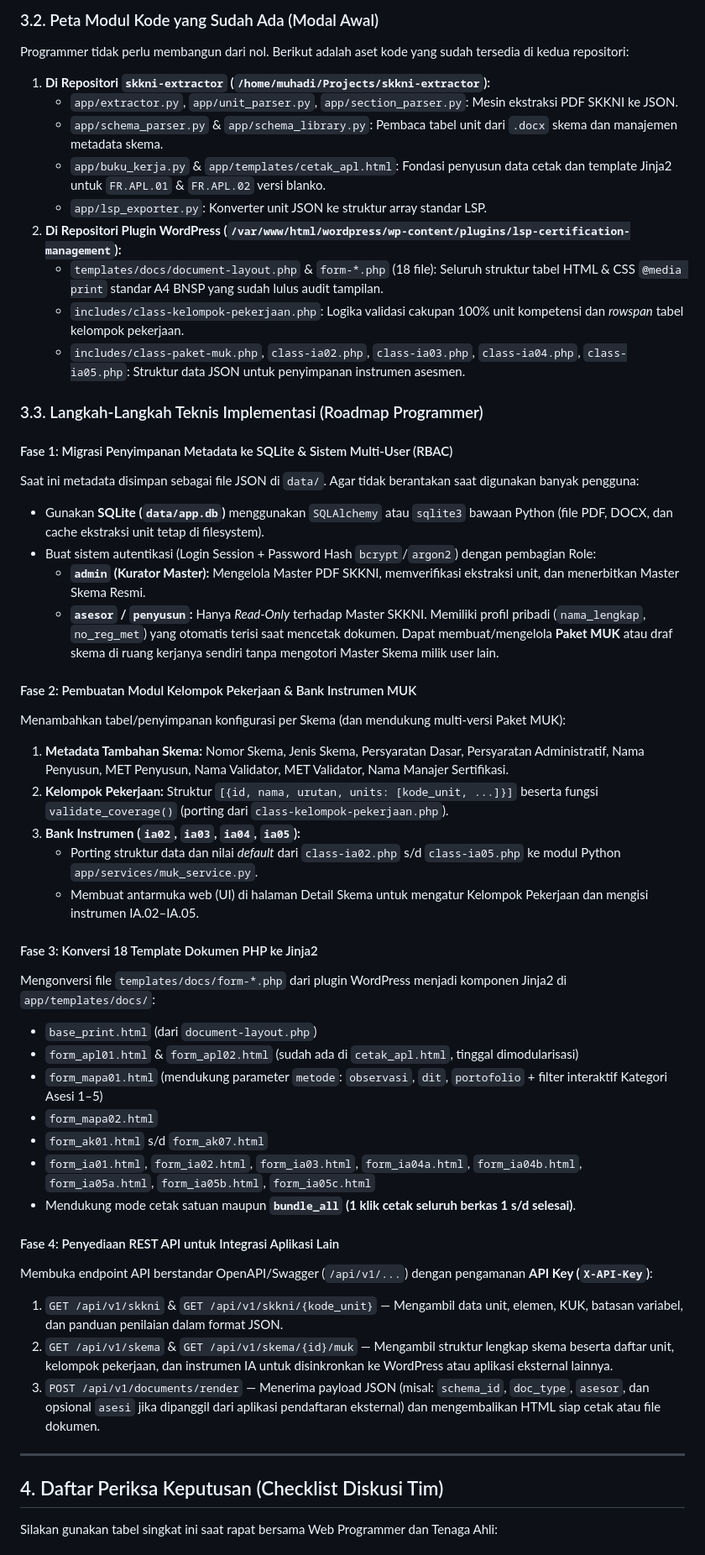
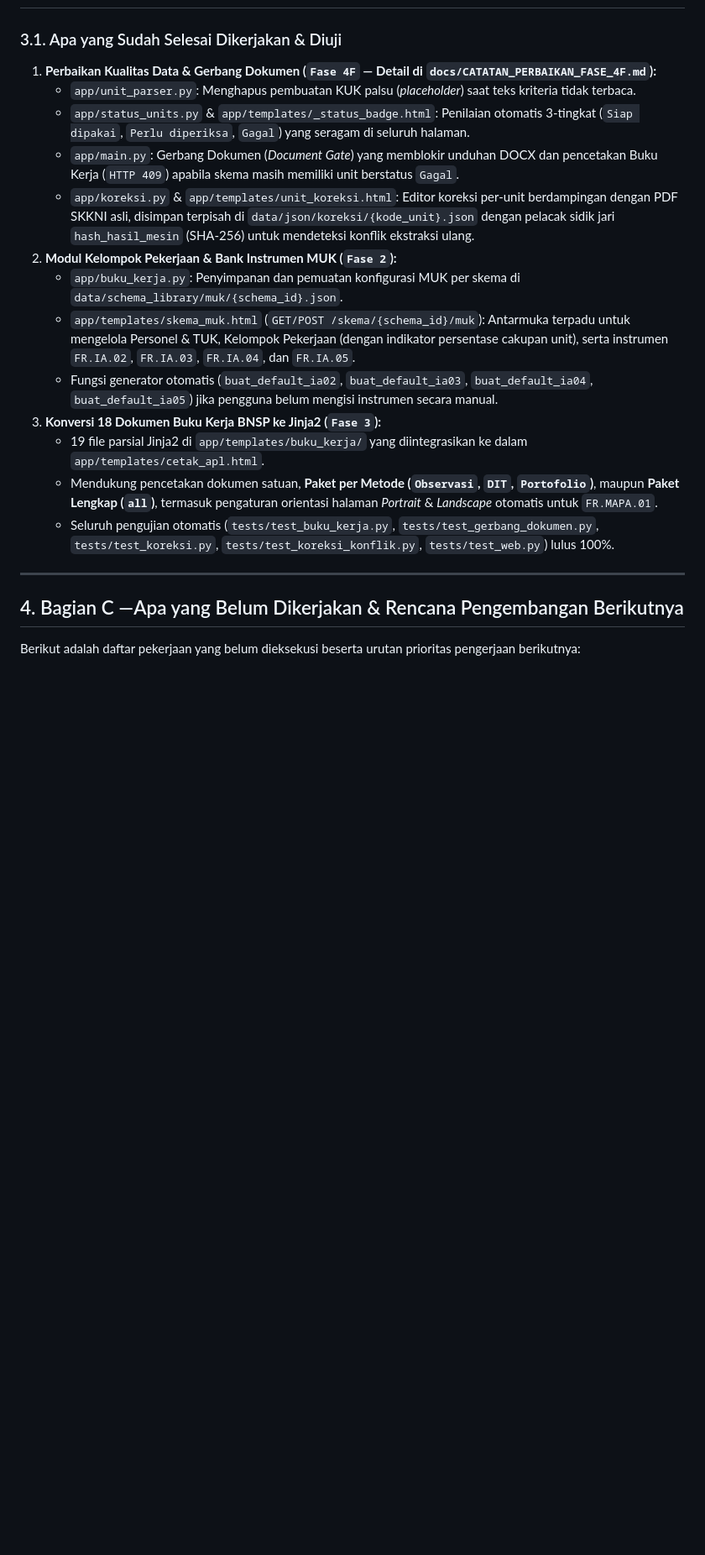
Before and after one commit to muhidark/Buku-Kerja-BNSP-Builder, a Markdown page: docs/RENCANA_PENGEMBANGAN_BUKU_KERJA.md, the part around one of its changes. Shown at 84% size. Drawn GitHub-style; blank space fills up the shorter version.

Commit message:
docs: update RENCANA_PENGEMBANGAN_BUKU_KERJA.md with completed status and next roadmap

```diff
--- a/docs/RENCANA_PENGEMBANGAN_BUKU_KERJA.md
+++ b/docs/RENCANA_PENGEMBANGAN_BUKU_KERJA.md
@@ -98,51 +85,21 @@ flowchart LR
-### 3.2. Peta Modul Kode yang Sudah Ada (Modal Awal)
-Programmer tidak perlu membangun dari nol. Berikut adalah aset kode yang sudah tersedia di kedua repositori:
-1. **Di Repositori `skkni-extractor` (`/home/muhadi/Projects/skkni-extractor`):**
-   - `app/extractor.py`, `app/unit_parser.py`, `app/section_parser.py`: Mesin ekstraksi PDF SKKNI ke JSON.
-   - `app/schema_parser.py` & `app/schema_library.py`: Pembaca tabel unit dari `.docx` skema dan manajemen metadata skema.
-   - `app/buku_kerja.py` & `app/templates/cetak_apl.html`: Fondasi penyusun data cetak dan template Jinja2 untuk `FR.APL.01` & `FR.APL.02` versi blanko.
-   - `app/lsp_exporter.py`: Konverter unit JSON ke struktur array standar LSP.
-2. **Di Repositori Plugin WordPress (`/var/www/html/wordpress/wp-content/plugins/lsp-certification-management`):**
-   - `templates/docs/document-layout.php` & `form-*.php` (18 file): Seluruh struktur tabel HTML & CSS `@media print` standar A4 BNSP yang sudah lulus audit tampilan.
-   - `includes/class-kelompok-pekerjaan.php`: Logika validasi cakupan 100% unit kompetensi dan *rowspan* tabel kelompok pekerjaan.
-   - `includes/class-paket-muk.php`, `class-ia02.php`, `class-ia03.php`, `class-ia04.php`, `class-ia05.php`: Struktur data JSON untuk penyimpanan instrumen asesmen.
-
-### 3.3. Langkah-Langkah Teknis Implementasi (Roadmap Programmer)
-
-#### Fase 1: Migrasi Penyimpanan Metadata ke SQLite & Sistem Multi-User (RBAC)
-Saat ini metadata disimpan sebagai file JSON di `data/`. Agar tidak berantakan saat digunakan banyak pengguna:
-- Gunakan **SQLite (`data/app.db`)** menggunakan `SQLAlchemy` atau `sqlite3` bawaan Python (file PDF, DOCX, dan cache ekstraksi unit tetap di filesystem).
-- Buat sistem autentikasi (Login Session + Password Hash `bcrypt`/`argon2`) dengan pembagian Role:
-  - **`admin` (Kurator Master):** Mengelola Master PDF SKKNI, memverifikasi ekstraksi unit, dan menerbitkan Master Skema Resmi.
-  - **`asesor` / `penyusun`:** Hanya *Read-Only* terhadap Master SKKNI. Memiliki profil pribadi (`nama_lengkap`, `no_reg_met`) yang otomatis terisi saat mencetak dokumen. Dapat membuat/mengelola **Paket MUK** atau draf skema di ruang kerjanya sendiri tanpa mengotori Master Skema milik user lain.
-
-#### Fase 2: Pembuatan Modul Kelompok Pekerjaan & Bank Instrumen MUK
-Menambahkan tabel/penyimpanan konfigurasi per Skema (dan mendukung multi-versi Paket MUK):
-1. **Metadata Tambahan Skema:** Nomor Skema, Jenis Skema, Persyaratan Dasar, Persyaratan Administratif, Nama Penyusun, MET Penyusun, Nama Validator, MET Validator, Nama Manajer Sertifikasi.
-2. **Kelompok Pekerjaan:** Struktur `[{id, nama, urutan, units: [kode_unit, ...]}]` beserta fungsi `validate_coverage()` (porting dari `class-kelompok-pekerjaan.php`).
-3. **Bank Instrumen (`ia02`, `ia03`, `ia04`, `ia05`):**
-   - Porting struktur data dan nilai *default* dari `class-ia02.php` s/d `class-ia05.php` ke modul Python `app/services/muk_service.py`.
-   - Membuat antarmuka web (UI) di halaman Detail Skema untuk mengatur Kelompok Pekerjaan dan mengisi instrumen IA.02–IA.05.
-
-#### Fase 3: Konversi 18 Template Dokumen PHP ke Jinja2
-Mengonversi file `templates/docs/form-*.php` dari plugin WordPress menjadi komponen Jinja2 di `app/templates/docs/`:
-- `base_print.html` (dari `document-layout.php`)
-- `form_apl01.html` & `form_apl02.html` (sudah ada di `cetak_apl.html`, tinggal dimodularisasi)
-- `form_mapa01.html` (mendukung parameter `metode`: `observasi`, `dit`, `portofolio` + filter interaktif Kategori Asesi 1–5)
-- `form_mapa02.html`
-- `form_ak01.html` s/d `form_ak07.html`
-- `form_ia01.html`, `form_ia02.html`, `form_ia03.html`, `form_ia04a.html`, `form_ia04b.html`, `form_ia05a.html`, `form_ia05b.html`, `form_ia05c.html`
-- Mendukung mode cetak satuan maupun **`bundle_all` (1 klik cetak seluruh berkas 1 s/d selesai)**.
-
-#### Fase 4: Penyediaan REST API untuk Integrasi Aplikasi Lain
-Membuka endpoint API berstandar OpenAPI/Swagger (`/api/v1/...`) dengan pengamanan **API Key (`X-API-Key`)**:
-1. `GET /api/v1/skkni` & `GET /api/v1/skkni/{kode_unit}` — Mengambil data unit, elemen, KUK, batasan variabel, dan panduan penilaian dalam format JSON.
-2. `GET /api/v1/skema` & `GET /api/v1/skema/{id}/muk` — Mengambil struktur lengkap skema beserta daftar unit, kelompok pekerjaan, dan instrumen IA untuk disinkronkan ke WordPress atau aplikasi eksternal lainnya.
-3. `POST /api/v1/documents/render` — Menerima payload JSON (misal: `schema_id`, `doc_type`, `asesor`, dan opsional `asesi` jika dipanggil dari aplikasi pendaftaran eksternal) dan mengembalikan HTML siap cetak atau file dokumen.
+### 3.1. Apa yang Sudah Selesai Dikerjakan & Diuji
+1. **Perbaikan Kualitas Data & Gerbang Dokumen (`Fase 4F` — Detail di `docs/CATATAN_PERBAIKAN_FASE_4F.md`):**
+   - `app/unit_parser.py`: Menghapus pembuatan KUK palsu (*placeholder*) saat teks kriteria tidak terbaca.
+   - `app/status_units.py` & `app/templates/_status_badge.html`: Penilaian otomatis 3-tingkat (`Siap dipakai`, `Perlu diperiksa`, `Gagal`) yang seragam di seluruh halaman.
+   - `app/main.py`: Gerbang Dokumen (*Document Gate*) yang memblokir unduhan DOCX dan pencetakan Buku Kerja (`HTTP 409`) apabila skema masih memiliki unit berstatus `Gagal`.
+   - `app/koreksi.py` & `app/templates/unit_koreksi.html`: Editor koreksi per-unit berdampingan dengan PDF SKKNI asli, disimpan terpisah di `data/json/koreksi/{kode_unit}.json` dengan pelacak sidik jari `hash_hasil_mesin` (SHA-256) untuk mendeteksi konflik ekstraksi ulang.
+2. **Modul Kelompok Pekerjaan & Bank Instrumen MUK (`Fase 2`):**
+   - `app/buku_kerja.py`: Penyimpanan dan pemuatan konfigurasi MUK per skema di `data/schema_library/muk/{schema_id}.json`.
+   - `app/templates/skema_muk.html` (`GET/POST /skema/{schema_id}/muk`): Antarmuka terpadu untuk mengelola Personel & TUK, Kelompok Pekerjaan (dengan indikator persentase cakupan unit), serta instrumen `FR.IA.02`, `FR.IA.03`, `FR.IA.04`, dan `FR.IA.05`.
+   - Fungsi generator otomatis (`buat_default_ia02`, `buat_default_ia03`, `buat_default_ia04`, `buat_default_ia05`) jika pengguna belum mengisi instrumen secara manual.
+3. **Konversi 18 Dokumen Buku Kerja BNSP ke Jinja2 (`Fase 3`):**
+   - 19 file parsial Jinja2 di `app/templates/buku_kerja/` yang diintegrasikan ke dalam `app/templates/cetak_apl.html`.
+   - Mendukung pencetakan dokumen satuan, **Paket per Metode (`Observasi`, `DIT`, `Portofolio`)**, maupun **Paket Lengkap (`all`)**, termasuk pengaturan orientasi halaman *Portrait* & *Landscape* otomatis untuk `FR.MAPA.01`.
+   - Seluruh pengujian otomatis (`tests/test_buku_kerja.py`, `tests/test_gerbang_dokumen.py`, `tests/test_koreksi.py`, `tests/test_koreksi_konflik.py`, `tests/test_web.py`) lulus 100%.
 
 ---
 
-## 4. Daftar Periksa Keputusan (Checklist Diskusi Tim)
+## 4. Bagian C —Apa yang Belum Dikerjakan & Rencana Pengembangan Berikutnya
 
-Silakan gunakan tabel singkat ini saat rapat bersama Web Programmer dan Tenaga Ahli:
+Berikut adalah daftar pekerjaan yang belum dieksekusi beserta urutan prioritas pengerjaan berikutnya:
 
```
Also changed, not shown: other parts of docs/RENCANA_PENGEMBANGAN_BUKU_KERJA.md (+71 -62 lines).
